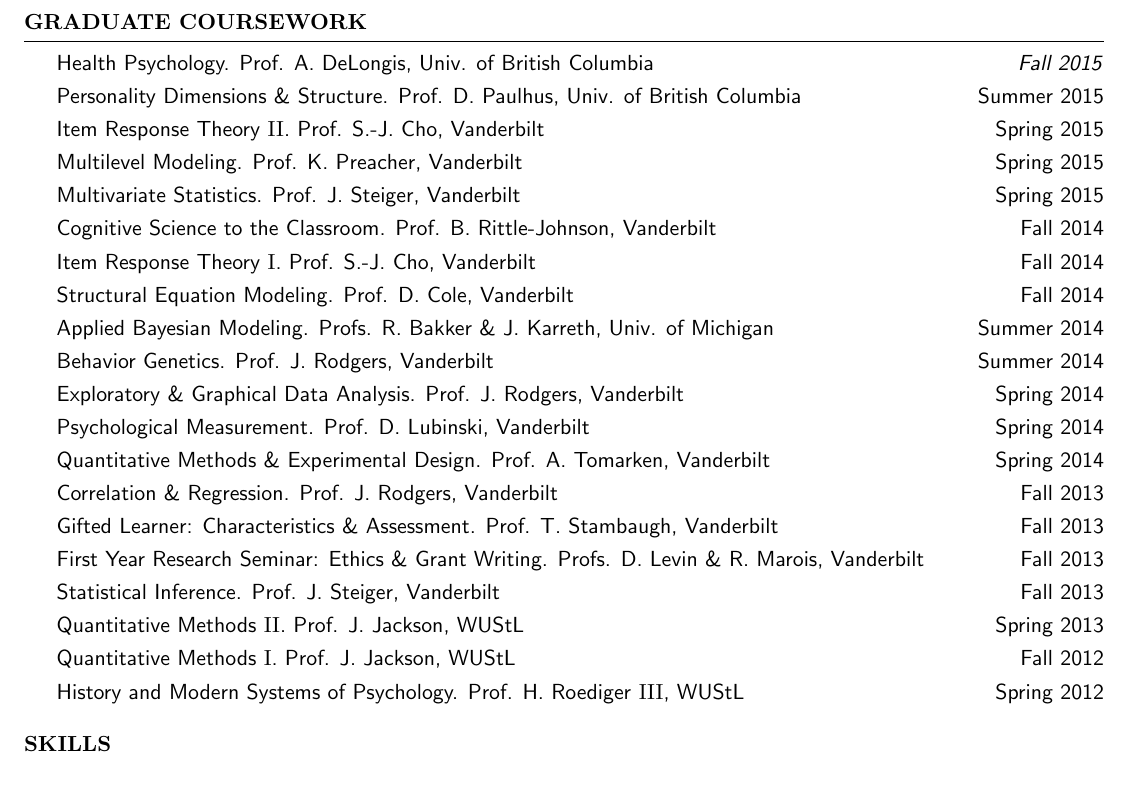
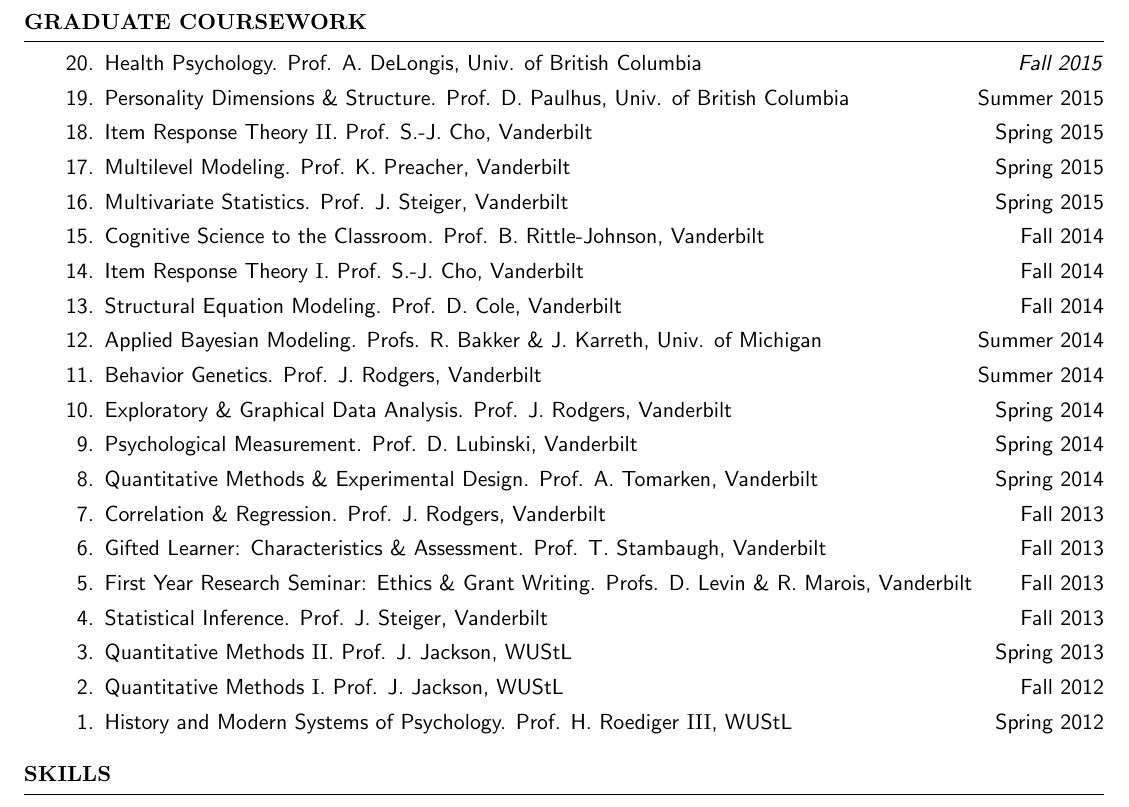
Before and after one commit to smasongarrison/CV-Tex, a LaTeX CV (SMasonGarrisonCV.tex): part of page 5 of 5, cut so that both start at the same text. Compiled offline with pdfLaTeX.

Commit message:
renumber ckasses

```diff
--- a/SMasonGarrisonCV.tex
+++ b/SMasonGarrisonCV.tex
@@ -334,26 +334,27 @@
 %	Graduate Coursework
 %----------------------------------------------------------------------------------------
 \begin{rSection}{\textrm{Graduate Coursework}}
-Health Psychology.  Prof. A. DeLongis, Univ. of British Columbia\hfill  {\textit{Fall 2015}}\smallskip\\
-Personality Dimensions \& Structure.  Prof. D. Paulhus, Univ. of British Columbia\hfill  {Summer 2015}\smallskip\\
-Item Response Theory \textrm{II}. Prof. S.-J. Cho, Vanderbilt\hfill  {Spring 2015}\smallskip\\
-Multilevel Modeling. Prof. K. Preacher, Vanderbilt\hfill  {Spring 2015}\smallskip\\
-Multivariate Statistics. Prof. J. Steiger, Vanderbilt\hfill  {Spring 2015}\smallskip\\
-Cognitive Science to the Classroom. Prof. B. Rittle-Johnson, Vanderbilt\hfill  {Fall 2014}\smallskip\\
-Item Response Theory \textrm{I}. Prof. S.-J. Cho, Vanderbilt\hfill  {Fall 2014}\smallskip\\
-Structural Equation Modeling. Prof. D. Cole, Vanderbilt\hfill  {Fall 2014}\smallskip\\%\newpage
-Applied Bayesian Modeling. Profs. R. Bakker \& J. Karreth, Univ. of Michigan\hfill  {Summer 2014}\smallskip\\
-Behavior Genetics. Prof. J. Rodgers, Vanderbilt\hfill  {Summer 2014}\smallskip\\
-Exploratory \& Graphical Data Analysis. Prof. J. Rodgers, Vanderbilt\hfill  {Spring 2014}\smallskip\\
-Psychological Measurement. Prof. D. Lubinski, Vanderbilt\hfill  {Spring 2014}\smallskip\\
-Quantitative Methods \& Experimental Design. Prof. A. Tomarken, Vanderbilt\hfill  {Spring 2014}\smallskip\\
-Correlation \& Regression. Prof. J. Rodgers, Vanderbilt\hfill  {Fall 2013}\smallskip\\
-Gifted Learner: Characteristics \& Assessment. Prof. T. Stambaugh, Vanderbilt\hfill  {Fall 2013}\smallskip\\
-First Year Research Seminar: Ethics \& Grant Writing. Profs. D. Levin \& R. Marois, Vanderbilt\hfill  {Fall 2013}\smallskip\\
-Statistical Inference. Prof. J. Steiger, Vanderbilt\hfill  {Fall 2013}\smallskip\\
-Quantitative Methods \textrm{II}. Prof. J. Jackson, WUStL\hfill  {Spring 2013}\smallskip\\
-Quantitative Methods \textrm{I}. Prof. J. Jackson, WUStL\hfill  {Fall 2012}\smallskip\\
-History and Modern Systems of Psychology. Prof. H. Roediger \textrm{III}, WUStL \hfill  {Spring 2012}%\medskip\\
+\begin{etaremune}
+\item Health Psychology.  Prof. A. DeLongis, Univ. of British Columbia\hfill  {\textit{Fall 2015}}
+\item Personality Dimensions \& Structure.  Prof. D. Paulhus, Univ. of British Columbia\hfill  {Summer 2015}
+\item Item Response Theory \textrm{II}. Prof. S.-J. Cho, Vanderbilt\hfill  {Spring 2015}
+\item Multilevel Modeling. Prof. K. Preacher, Vanderbilt\hfill  {Spring 2015}
+\item Multivariate Statistics. Prof. J. Steiger, Vanderbilt\hfill  {Spring 2015}
+\item Cognitive Science to the Classroom. Prof. B. Rittle-Johnson, Vanderbilt\hfill  {Fall 2014}
+\item Item Response Theory \textrm{I}. Prof. S.-J. Cho, Vanderbilt\hfill  {Fall 2014}
+\item Structural Equation Modeling. Prof. D. Cole, Vanderbilt\hfill  {Fall 2014}
+\item Applied Bayesian Modeling. Profs. R. Bakker \& J. Karreth, Univ. of Michigan\hfill  {Summer 2014}
+\item Behavior Genetics. Prof. J. Rodgers, Vanderbilt\hfill  {Summer 2014}
+\item Exploratory \& Graphical Data Analysis. Prof. J. Rodgers, Vanderbilt\hfill  {Spring 2014}
+\item Psychological Measurement. Prof. D. Lubinski, Vanderbilt\hfill  {Spring 2014}
+\item Quantitative Methods \& Experimental Design. Prof. A. Tomarken, Vanderbilt\hfill  {Spring 2014}
+\item Correlation \& Regression. Prof. J. Rodgers, Vanderbilt\hfill  {Fall 2013}
+\item Gifted Learner: Characteristics \& Assessment. Prof. T. Stambaugh, Vanderbilt\hfill  {Fall 2013}
+\item First Year Research Seminar: Ethics \& Grant Writing. Profs. D. Levin \& R. Marois, Vanderbilt\hfill  {Fall 2013}
+\item Statistical Inference. Prof. J. Steiger, Vanderbilt\hfill  {Fall 2013}
+\item Quantitative Methods \textrm{II}. Prof. J. Jackson, WUStL\hfill  {Spring 2013}
+\item Quantitative Methods \textrm{I}. Prof. J. Jackson, WUStL\hfill  {Fall 2012}
+\item History and Modern Systems of Psychology. Prof. H. Roediger \textrm{III}, WUStL \hfill  {Spring 2012}\end{etaremune}
 \begin{comment}
 {\large \textbf{Supplemental Training}}\\
 Data Mining. Prof. R. Stine, Univ. of Michigan\hfill  {Summer 2014}\smallskip\\
```
Also changed, not shown: SMasonGarrisonCV.pdf, 3 other files.
